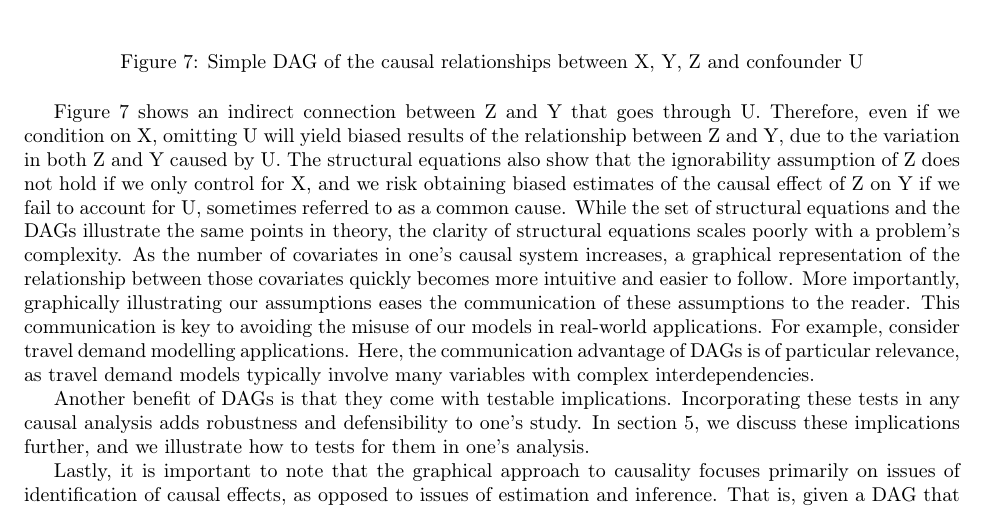
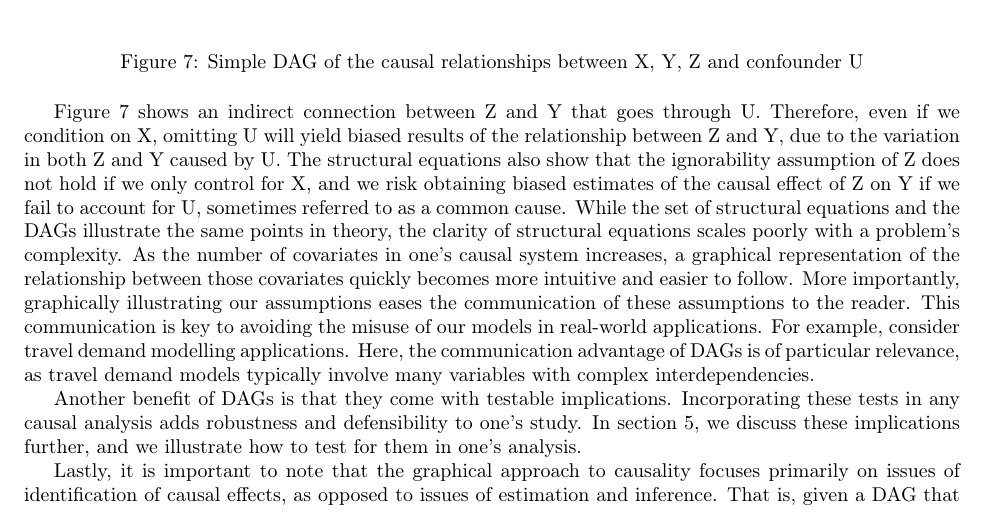
Before and after one commit to hassan-obeid/tr_b_causal_2020, a LaTeX document (article/main.tex, which reads article/sections/_3_graph_overview.tex): part of page 7 of 35, cut so that both start at the same text. Compiled offline with pdfLaTeX.

Commit message:
Typo, tests -> test

```diff
--- a/article/sections/_3_graph_overview.tex
+++ b/article/sections/_3_graph_overview.tex
@@ -60,7 +60,7 @@ Here, the communication advantage of DAGs is of particular relevance, as travel
 
 Another benefit of DAGs is that they come with testable implications.
 Incorporating these tests in any causal analysis adds robustness and defensibility to one's study.
-In section 5, we discuss these implications further, and we illustrate how to tests for them in one's analysis.
+In section 5, we discuss these implications further, and we illustrate how to test for them in one's analysis.
 
 Lastly, it is important to note that the graphical approach to causality focuses
 primarily on issues of identification of causal effects, as opposed to issues of estimation and inference. That is, given a
```
